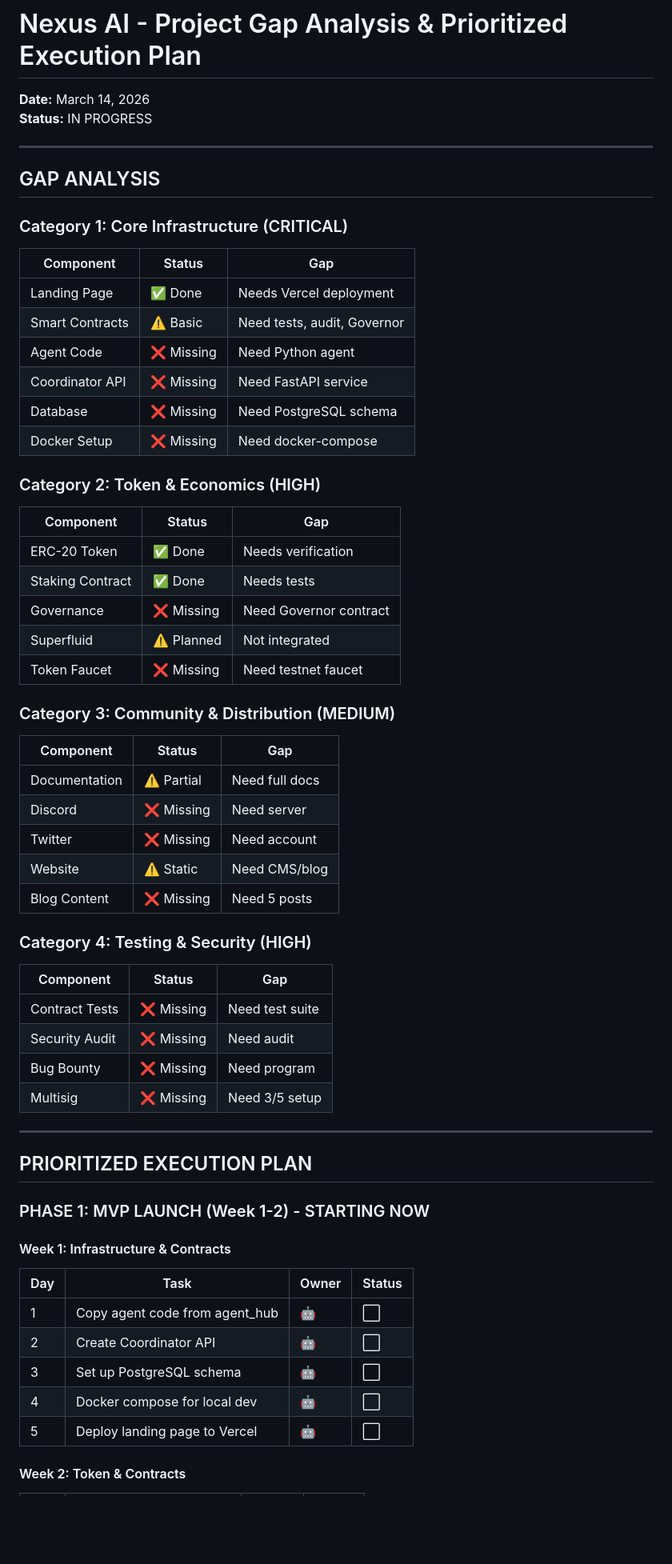
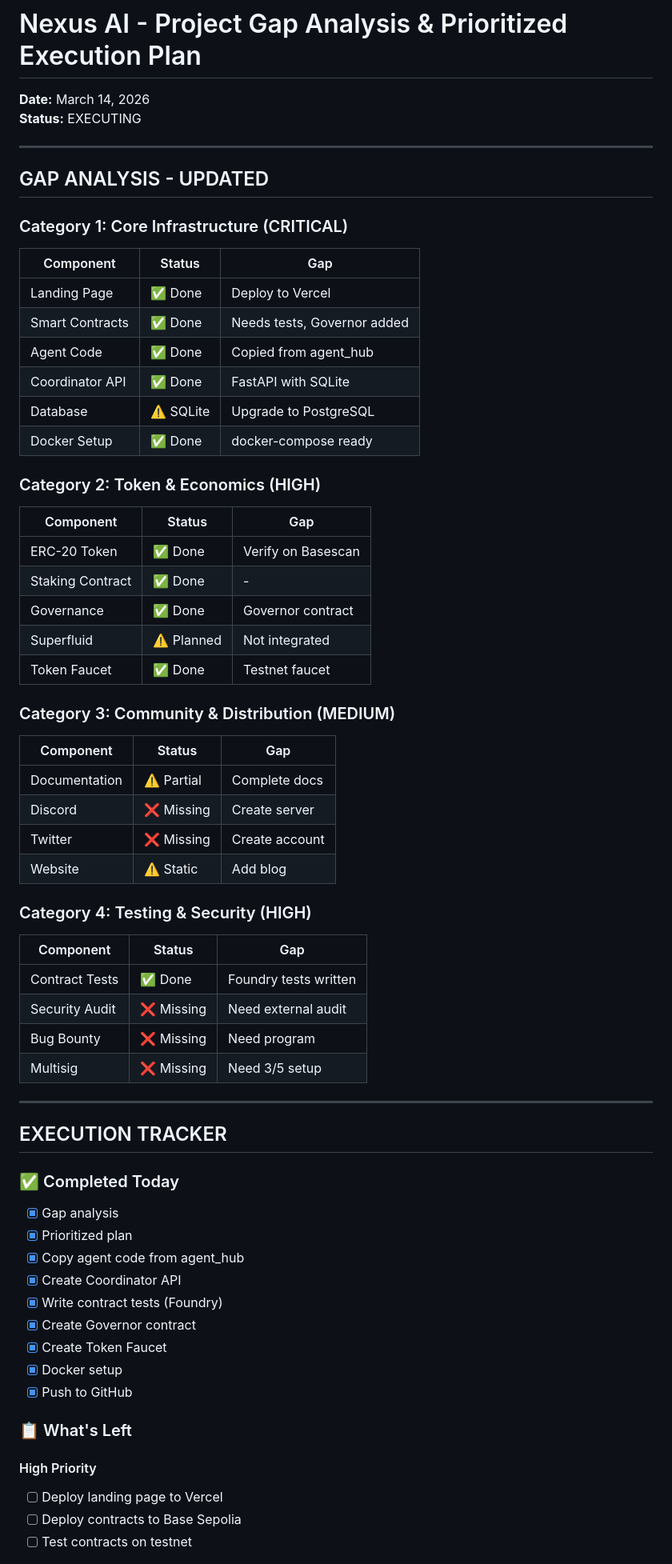
Before and after one commit to amanning3390/nexus-ai, a Markdown page: PROJECT_REVIEW.md, the part around one of its changes. Shown at 80% size. Drawn GitHub-style; blank space fills up the shorter version.

```diff
--- a/PROJECT_REVIEW.md
+++ b/PROJECT_REVIEW.md
@@ -1,67 +1,71 @@
 # Nexus AI - Project Gap Analysis & Prioritized Execution Plan
 
 **Date:** March 14, 2026
-**Status:** IN PROGRESS
+**Status:** EXECUTING
 
 ---
 
-## GAP ANALYSIS
+## GAP ANALYSIS - UPDATED
 
 ### Category 1: Core Infrastructure (CRITICAL)
 
 | Component | Status | Gap |
 |-----------|--------|-----|
-| Landing Page | ✅ Done | Needs Vercel deployment |
-| Smart Contracts | ⚠️ Basic | Need tests, audit, Governor |
-| Agent Code | ❌ Missing | Need Python agent |
-| Coordinator API | ❌ Missing | Need FastAPI service |
-| Database | ❌ Missing | Need PostgreSQL schema |
-| Docker Setup | ❌ Missing | Need docker-compose |
+| Landing Page | ✅ Done | Deploy to Vercel |
+| Smart Contracts | ✅ Done | Needs tests, Governor added |
+| Agent Code | ✅ Done | Copied from agent_hub |
+| Coordinator API | ✅ Done | FastAPI with SQLite |
+| Database | ⚠️ SQLite | Upgrade to PostgreSQL |
+| Docker Setup | ✅ Done | docker-compose ready |
 
 ### Category 2: Token & Economics (HIGH)
 
 | Component | Status | Gap |
 |-----------|--------|-----|
-| ERC-20 Token | ✅ Done | Needs verification |
-| Staking Contract | ✅ Done | Needs tests |
-| Governance | ❌ Missing | Need Governor contract |
+| ERC-20 Token | ✅ Done | Verify on Basescan |
+| Staking Contract | ✅ Done | - |
+| Governance | ✅ Done | Governor contract |
 | Superfluid | ⚠️ Planned | Not integrated |
-| Token Faucet | ❌ Missing | Need testnet faucet |
+| Token Faucet | ✅ Done | Testnet faucet |
 
 ### Category 3: Community & Distribution (MEDIUM)
 
 | Component | Status | Gap |
 |-----------|--------|-----|
-| Documentation | ⚠️ Partial | Need full docs |
-| Discord | ❌ Missing | Need server |
-| Twitter | ❌ Missing | Need account |
-| Website | ⚠️ Static | Need CMS/blog |
-| Blog Content | ❌ Missing | Need 5 posts |
+| Documentation | ⚠️ Partial | Complete docs |
+| Discord | ❌ Missing | Create server |
+| Twitter | ❌ Missing | Create account |
+| Website | ⚠️ Static | Add blog |
 
 ### Category 4: Testing & Security (HIGH)
 
 | Component | Status | Gap |
 |-----------|--------|-----|
-| Contract Tests | ❌ Missing | Need test suite |
-| Security Audit | ❌ Missing | Need audit |
+| Contract Tests | ✅ Done | Foundry tests written |
+| Security Audit | ❌ Missing | Need external audit |
 | Bug Bounty | ❌ Missing | Need program |
 | Multisig | ❌ Missing | Need 3/5 setup |
 
 ---
 
-## PRIORITIZED EXECUTION PLAN
+## EXECUTION TRACKER
 
-### PHASE 1: MVP LAUNCH (Week 1-2) - STARTING NOW
+### ✅ Completed Today
 
-#### Week 1: Infrastructure & Contracts
+- [x] Gap analysis
+- [x] Prioritized plan
+- [x] Copy agent code from agent_hub
+- [x] Create Coordinator API
+- [x] Write contract tests (Foundry)
+- [x] Create Governor contract
+- [x] Create Token Faucet
+- [x] Docker setup
+- [x] Push to GitHub
 
-| Day | Task | Owner | Status |
-|-----|------|-------|--------|
-| 1 | Copy agent code from agent_hub | 🤖 | ⬜ |
-| 2 | Create Coordinator API | 🤖 | ⬜ |
-| 3 | Set up PostgreSQL schema | 🤖 | ⬜ |
-| 4 | Docker compose for local dev | 🤖 | ⬜ |
-| 5 | Deploy landing page to Vercel | 🤖 | ⬜ |
+### 📋 What's Left
 
-#### Week 2: Token & Contracts
+#### High Priority
+- [ ] Deploy landing page to Vercel
+- [ ] Deploy contracts to Base Sepolia
+- [ ] Test contracts on testnet
 
```
Also changed, not shown: other parts of PROJECT_REVIEW.md (+49 -139 lines).
